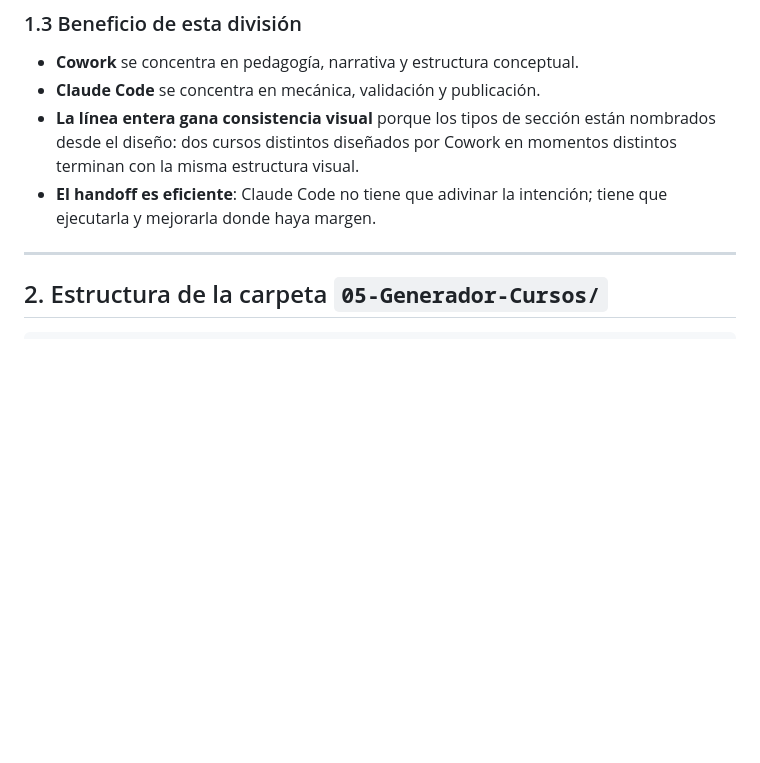
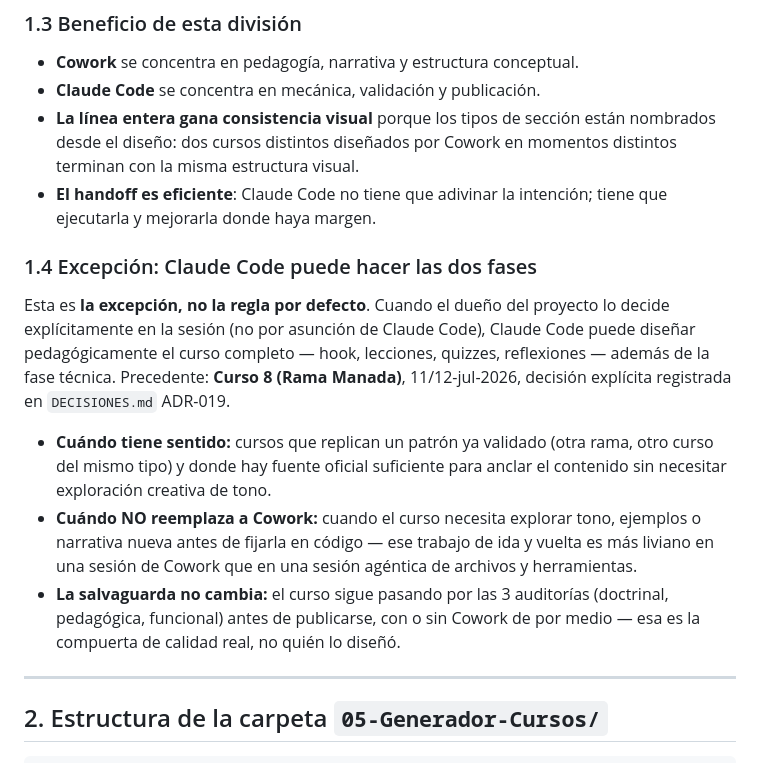
Before and after one commit to maximoaluna-blip/INDUCCION-PROGRAMA-JOVENES, a Markdown page: CREAR-CURSO.md, the part around the change. Rendered like a GitHub page; blank space fills up the shorter version.

```diff
--- a/CREAR-CURSO.md
+++ b/CREAR-CURSO.md
@@ -85,6 +85,14 @@ Aunque Cowork **nomine** los tipos de sección, las decisiones técnicas interna
 - **Claude Code** se concentra en mecánica, validación y publicación.
 - **La línea entera gana consistencia visual** porque los tipos de sección están nombrados desde el diseño: dos cursos distintos diseñados por Cowork en momentos distintos terminan con la misma estructura visual.
 - **El handoff es eficiente**: Claude Code no tiene que adivinar la intención; tiene que ejecutarla y mejorarla donde haya margen.
+
+### 1.4 Excepción: Claude Code puede hacer las dos fases
+
+Esta es **la excepción, no la regla por defecto**. Cuando el dueño del proyecto lo decide explícitamente en la sesión (no por asunción de Claude Code), Claude Code puede diseñar pedagógicamente el curso completo — hook, lecciones, quizzes, reflexiones — además de la fase técnica. Precedente: **Curso 8 (Rama Manada)**, 11/12-jul-2026, decisión explícita registrada en `DECISIONES.md` ADR-019.
+
+- **Cuándo tiene sentido:** cursos que replican un patrón ya validado (otra rama, otro curso del mismo tipo) y donde hay fuente oficial suficiente para anclar el contenido sin necesitar exploración creativa de tono.
+- **Cuándo NO reemplaza a Cowork:** cuando el curso necesita explorar tono, ejemplos o narrativa nueva antes de fijarla en código — ese trabajo de ida y vuelta es más liviano en una sesión de Cowork que en una sesión agéntica de archivos y herramientas.
+- **La salvaguarda no cambia:** el curso sigue pasando por las 3 auditorías (doctrinal, pedagógica, funcional) antes de publicarse, con o sin Cowork de por medio — esa es la compuerta de calidad real, no quién lo diseñó.
 
 ---
 
```
Also changed, not shown: CLAUDE.md (added, +35 -0 lines), README.md (added, +73 -0 lines).
